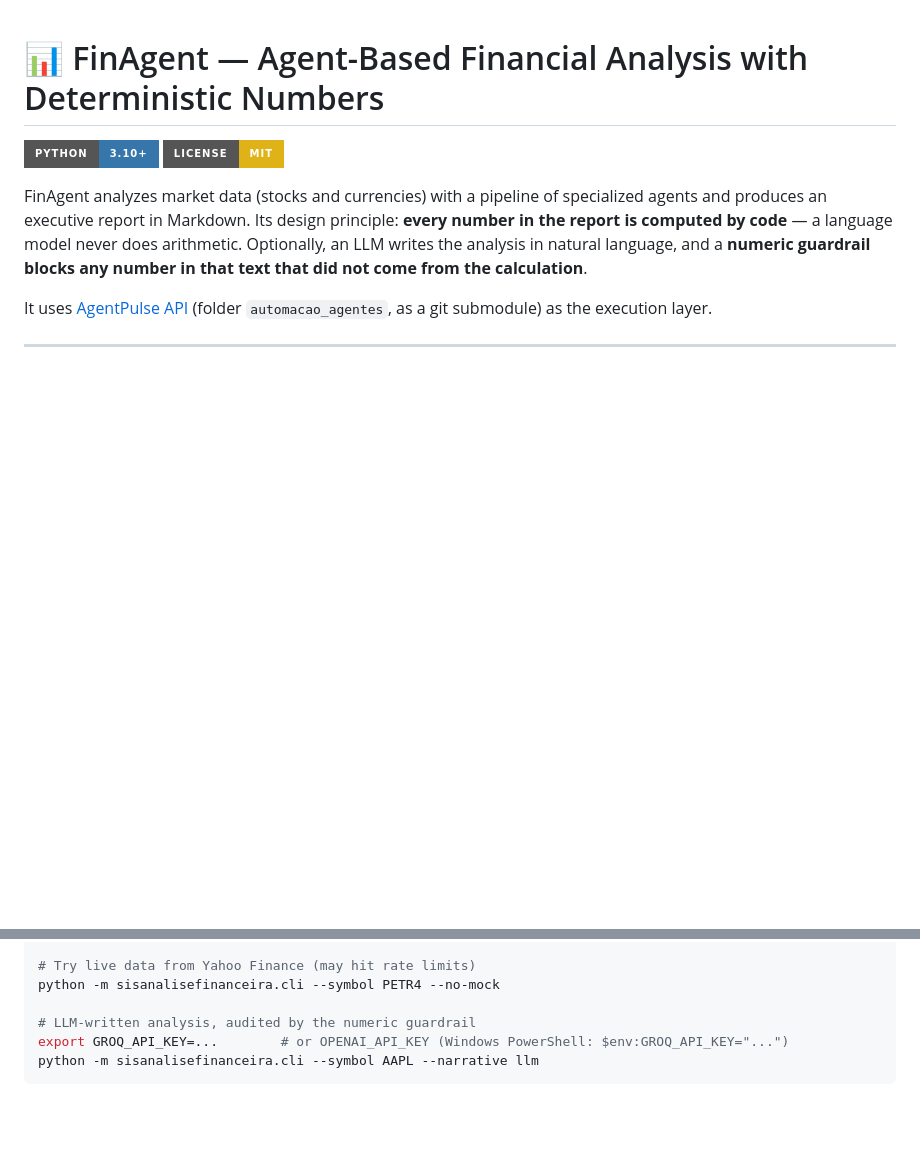
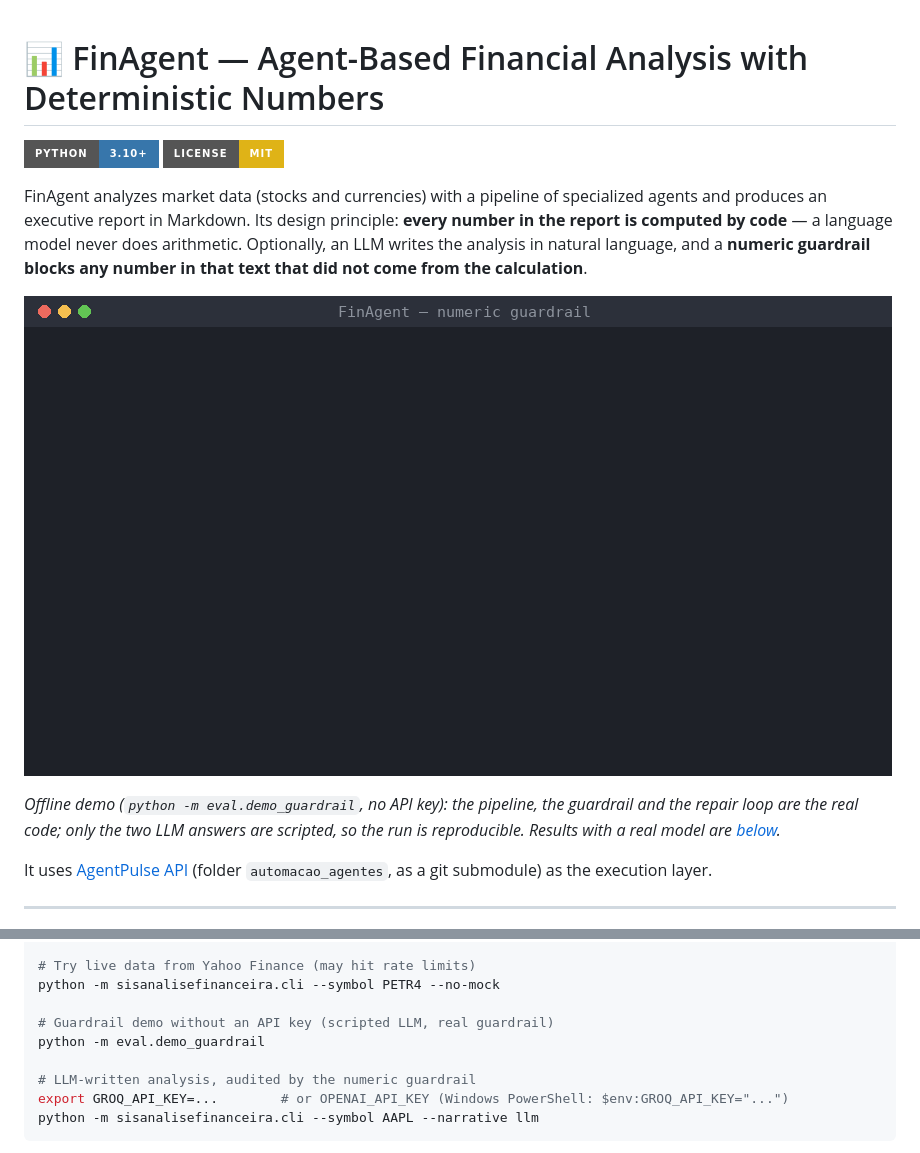
Before and after one commit to alainy-rocha-dev/FinAgent, a Markdown page: README.md, 2 parts joined by grey strips. GitHub-like rendering; pictures changed too: docs/media/guardrail_demo.gif (added); badges without logos; blank space fills up the shorter version.

```diff
--- a/README.md
+++ b/README.md
@@ -6,6 +6,10 @@
 FinAgent analyzes market data (stocks and currencies) with a pipeline of specialized agents and produces an executive report in Markdown.
 Its design principle: **every number in the report is computed by code** — a language model never does arithmetic.
 Optionally, an LLM writes the analysis in natural language, and a **numeric guardrail blocks any number in that text that did not come from the calculation**.
+
+![Numeric guardrail demo: the LLM draft is blocked for a truncated number and an invented price target, then approved after the repair loop](docs/media/guardrail_demo.gif)
+
+*Offline demo (`python -m eval.demo_guardrail`, no API key): the pipeline, the guardrail and the repair loop are the real code; only the two LLM answers are scripted, so the run is reproducible. Results with a real model are [below](#with-a-real-llm).*
 
 It uses [AgentPulse API](https://github.com/alainy-rocha-dev/AgentPulse-API) (folder `automacao_agentes`, as a git submodule) as the execution layer.
 
@@ -94,6 +98,9 @@ python -m sisanalisefinanceira.cli --symbol USD/BRL --engine chain
 # Try live data from Yahoo Finance (may hit rate limits)
 python -m sisanalisefinanceira.cli --symbol PETR4 --no-mock
 
+# Guardrail demo without an API key (scripted LLM, real guardrail)
+python -m eval.demo_guardrail
+
 # LLM-written analysis, audited by the numeric guardrail
 export GROQ_API_KEY=...        # or OPENAI_API_KEY (Windows PowerShell: $env:GROQ_API_KEY="...")
 python -m sisanalisefinanceira.cli --symbol AAPL --narrative llm
```
Also changed, not shown: 2 other files.
